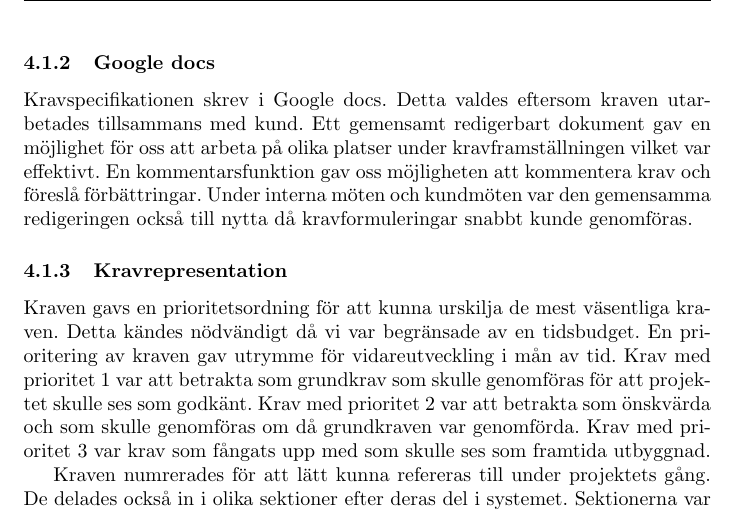
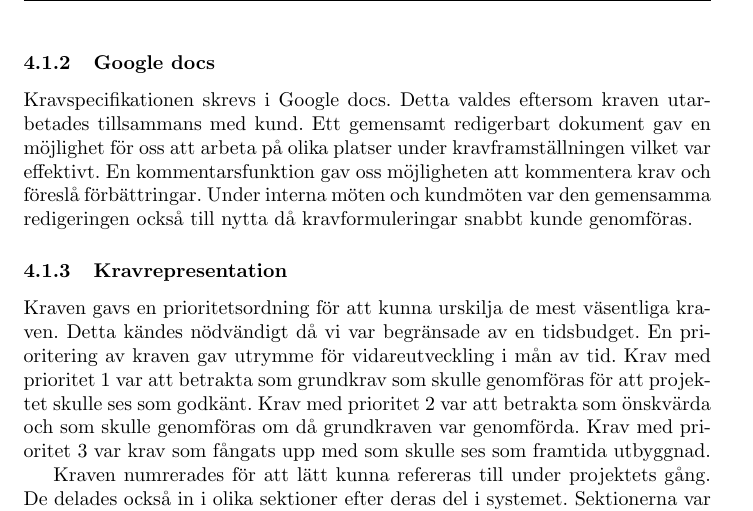
Before and after one commit to jcmandersson/Operation, a LaTeX document (documents/kandidatarbete/kandidatarbete.tex): part of page 10 of 42, cut so that both start at the same text. Compiled offline with pdfLaTeX.

Commit message:
restructured and wrote on kandidatrapport

```diff
--- a/documents/kandidatarbete/kandidatarbete.tex
+++ b/documents/kandidatarbete/kandidatarbete.tex
@@ -174,7 +174,7 @@ Denna del beskriver hur kravframställningen gått till i detta projekt. Först
 \subsubsection{Förstudie}
 Den största delen utav analysarbetet skedde under förstudien. Här identifierades de olika intressenterna och en kravspecifikation utarbetades. Våran första kontakt med projektet var en projektbeskrivning där kunden formulerade sina mål och visioner av projektet. Några vikta krav gavs också såsom att prototypdesign skulle genomföras i samarbete med kunden. Ett första möte utav fyra under förstudien gav sedan mer information och vi började våran kravinsamling. Vi kunde konstatera att vi hade två olika intressenter att arbeta med. Dels sjuksköterskorna som är användare av systemet och dels CMIT, Centrum för medicinsk teknik och IT, som ansvarar för sjukhusets IT-miljöer. För att förstå användarnas behov hölls ett studiebesök där vi fick en visning av nuvarande system och hur det används. Detta var nödvändigt för att verkligen förstå vad det var som behövde göras och vad som kunde förbättras. Från CMIT:s sida hölls mer tekniska möten där teknikval diskuterades. Här var det viktigt att ta reda på vilka begränsningar som fanns och vilka val som passade våra och deras erfarenheter.
 \subsubsection{Google docs}
-Kravspecifikationen skrev i Google docs. Detta valdes eftersom kraven utarbetades tillsammans med kund. Ett gemensamt redigerbart dokument gav en möjlighet för oss att arbeta på olika platser under kravframställningen vilket var effektivt. En kommentarsfunktion gav oss möjligheten att kommentera krav och föreslå förbättringar. Under interna möten och kundmöten var den gemensamma redigeringen också till nytta då kravformuleringar snabbt kunde genomföras.
+Kravspecifikationen skrevs i Google docs. Detta valdes eftersom kraven utarbetades tillsammans med kund. Ett gemensamt redigerbart dokument gav en möjlighet för oss att arbeta på olika platser under kravframställningen vilket var effektivt. En kommentarsfunktion gav oss möjligheten att kommentera krav och föreslå förbättringar. Under interna möten och kundmöten var den gemensamma redigeringen också till nytta då kravformuleringar snabbt kunde genomföras.
 \subsubsection{Kravrepresentation}
 Kraven gavs en prioritetsordning för att kunna urskilja de mest väsentliga kraven. Detta kändes nödvändigt då vi var begränsade av en tidsbudget. En prioritering av kraven gav utrymme för vidareutveckling i mån av tid. Krav med prioritet 1 var att betrakta som grundkrav som skulle genomföras för att projektet skulle ses som godkänt. Krav med prioritet 2 var att betrakta som önskvärda och som skulle genomföras om då grundkraven var genomförda. Krav med prioritet 3 var krav som fångats upp med som skulle ses som framtida utbyggnad.
 %Koppla till nån litteratur/standard.
```
Also changed, not shown: documents/kandidatarbete/kandidatarbete.pdf, 1 other file.
